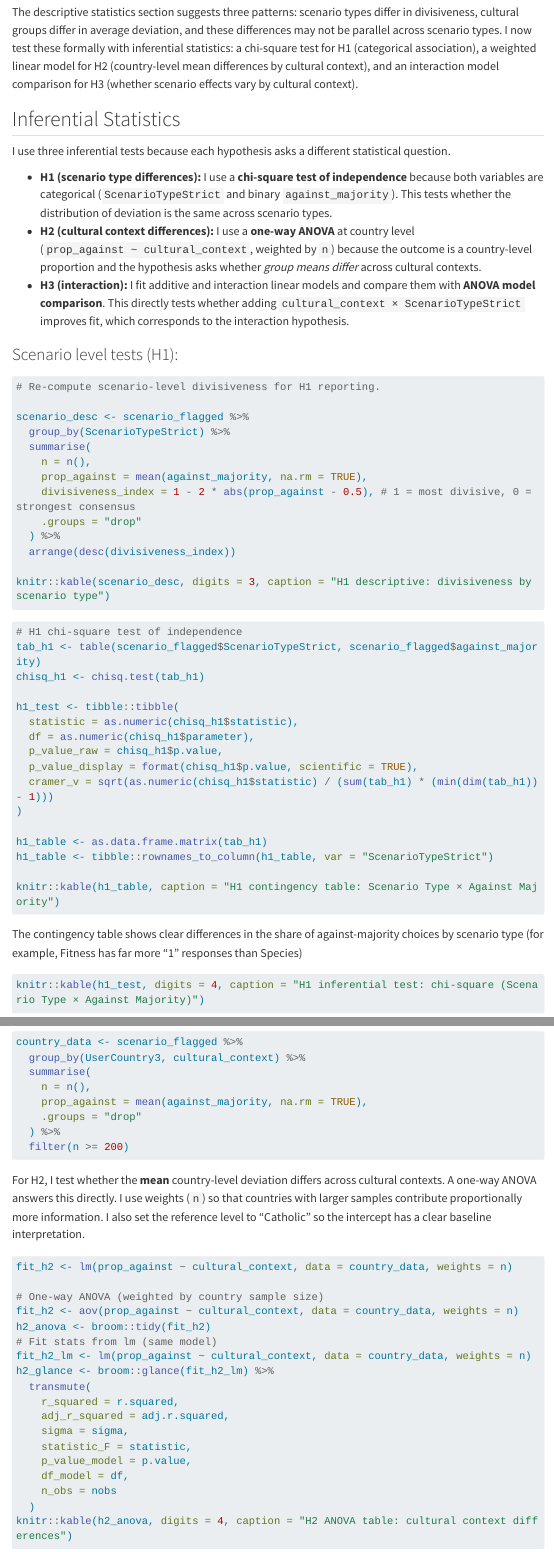
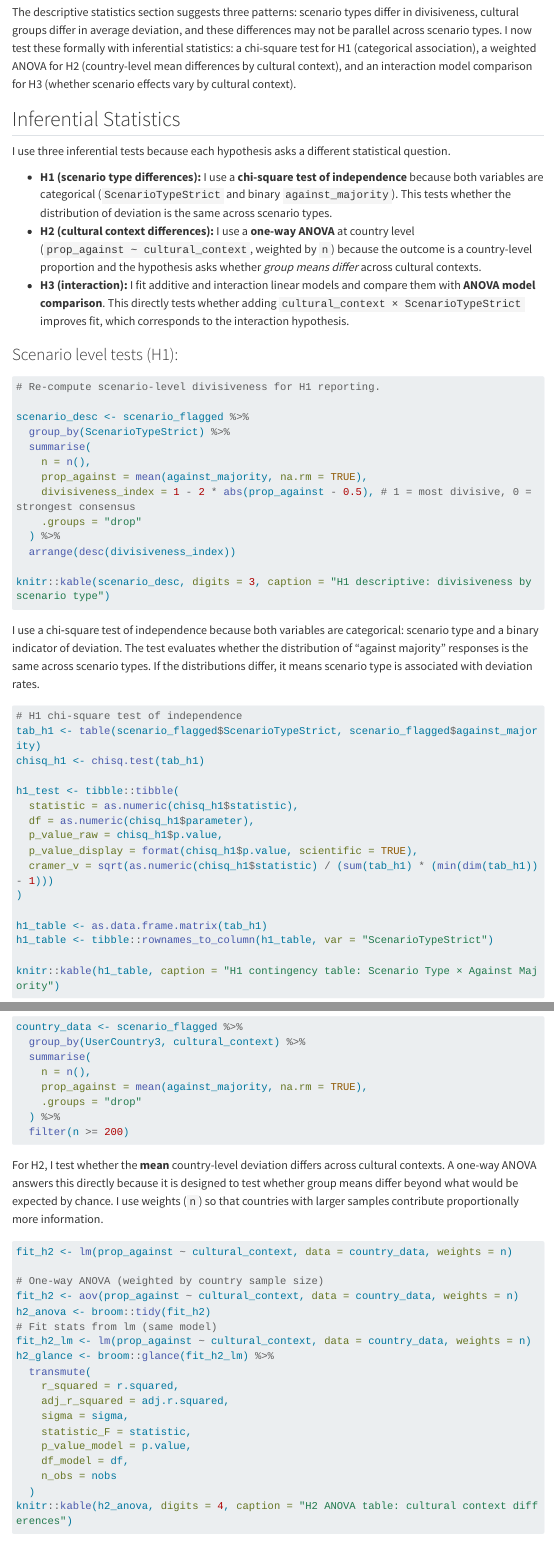
Before and after one commit to bee33d/Research-Report-1, a Quarto document (ReseachReport1.qmd): the page in a window 1100 px wide, from 5470 px down, and a second part further down, joined at a grey line. Rendered offline with R 4.5, knitr and Pandoc in place of Quarto, with nearby package versions; the code chunks are not run, so their results and figures are left out; menus at the side of the page are left out; long lines of code are wrapped.

Commit message:
Updated after Prof comments
changed some sentences to be simpler to understand

````diff
--- a/ReseachReport1.qmd
+++ b/ReseachReport1.qmd
@@ -223,7 +223,7 @@ ggplot(cell_data, aes(x = ScenarioTypeStrict, y = prop_against, color = cultural
 
 The non-parallel lines in this plot suggest a possible interaction: the size of scenario-type differences is not identical across cultural contexts. This is a descriptive signal that motivates the formal H3 interaction test.
 
-The descriptive statistics section suggests three patterns: scenario types differ in divisiveness, cultural groups differ in average deviation, and these differences may not be parallel across scenario types. I now test these formally with inferential statistics: a chi-square test for H1 (categorical association), a weighted linear model for H2 (country-level mean differences by cultural context), and an interaction model comparison for H3 (whether scenario effects vary by cultural context).
+The descriptive statistics section suggests three patterns: scenario types differ in divisiveness, cultural groups differ in average deviation, and these differences may not be parallel across scenario types. I now test these formally with inferential statistics: a chi-square test for H1 (categorical association), a weighted ANOVA for H2 (country-level mean differences by cultural context), and an interaction model comparison for H3 (whether scenario effects vary by cultural context).
 
 ## Inferential Statistics
 
@@ -250,6 +250,8 @@ scenario_desc <- scenario_flagged %>%
 
 knitr::kable(scenario_desc, digits = 3, caption = "H1 descriptive: divisiveness by scenario type")
 ```
+
+I use a chi‑square test of independence because both variables are categorical: scenario type and a binary indicator of deviation. The test evaluates whether the distribution of “against majority” responses is the same across scenario types. If the distributions differ, it means scenario type is associated with deviation rates.
 
 ```{r}
 # H1 chi-square test of independence
@@ -318,7 +320,7 @@ country_data <- scenario_flagged %>%
   filter(n >= 200)
 ```
 
-For H2, I test whether the **mean** country-level deviation differs across cultural contexts. A one-way ANOVA answers this directly. I use weights (`n`) so that countries with larger samples contribute proportionally more information. I also set the reference level to "Catholic" so the intercept has a clear baseline interpretation.
+For H2, I test whether the **mean** country-level deviation differs across cultural contexts. A one-way ANOVA answers this directly because it is designed to test whether group means differ beyond what would be expected by chance. I use weights (`n`) so that countries with larger samples contribute proportionally more information.
 
 ```{r}
 fit_h2 <- lm(prop_against ~ cultural_context, data = country_data, weights = n)
````
Also changed, not shown: ReseachReport1.qmd (2 more changed lines).
